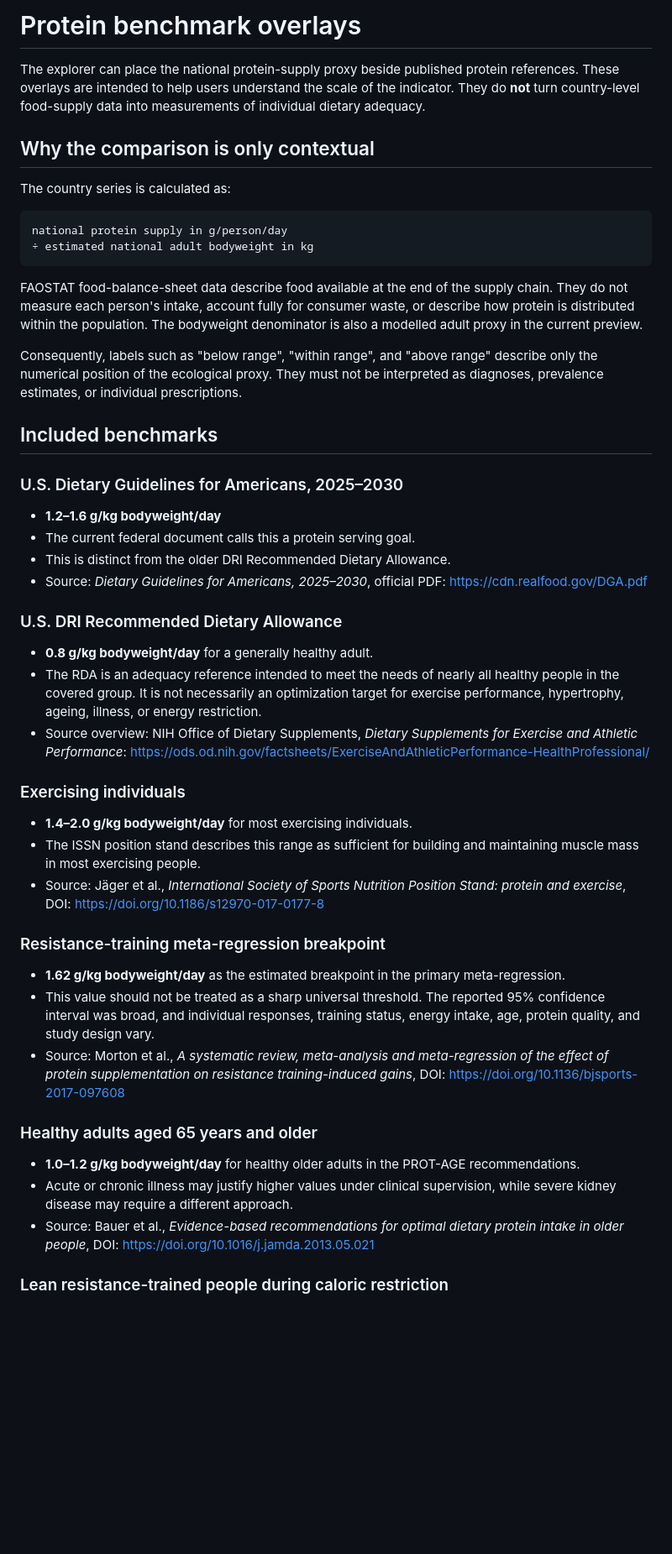
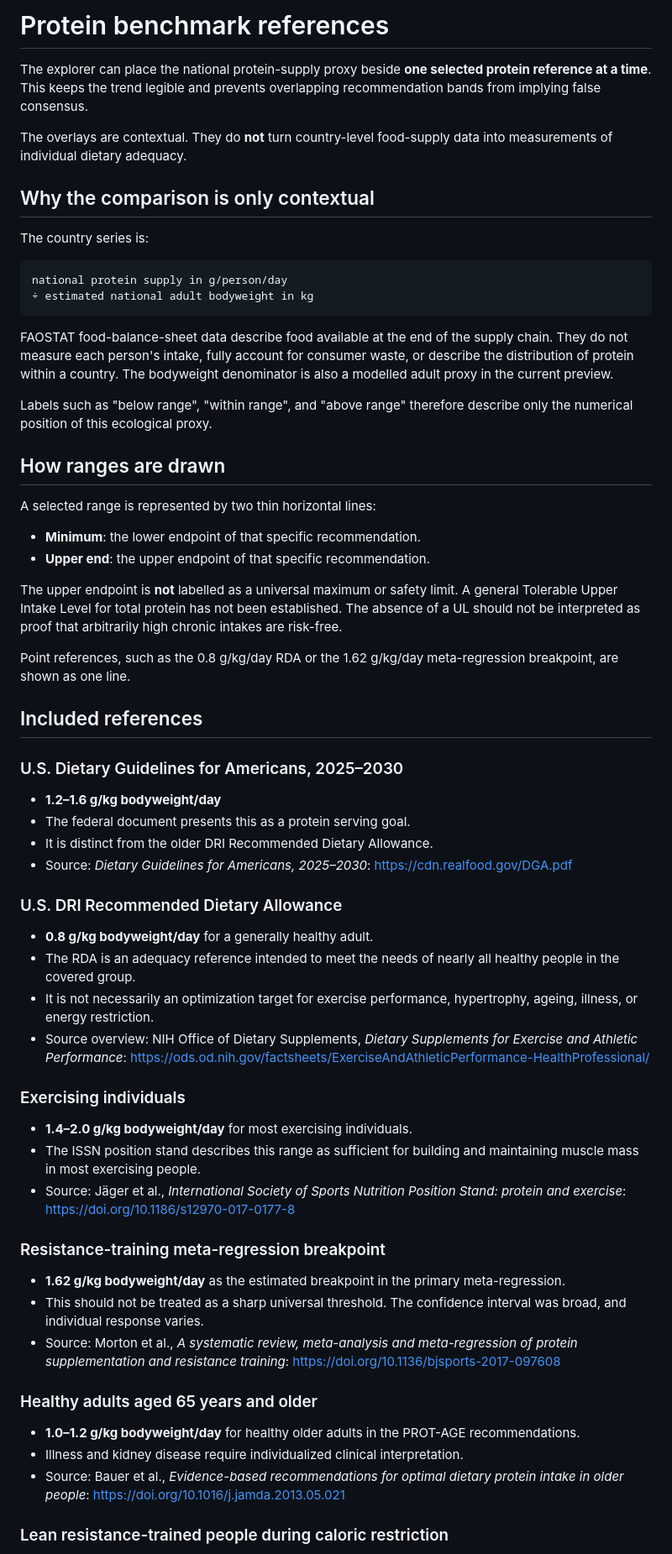
Before and after one commit to jnton/protein-by-bodyweight-country, a Markdown page: docs/BENCHMARKS.md, the part around one of its changes. Shown at 84% size. Rendered like a GitHub page; blank space fills up the shorter version.

Commit message:
Simplify benchmark interpretation and upper-end language

````diff
--- a/docs/BENCHMARKS.md
+++ b/docs/BENCHMARKS.md
@@ -1,52 +1,66 @@
-# Protein benchmark overlays
+# Protein benchmark references
 
-The explorer can place the national protein-supply proxy beside published protein references. These overlays are intended to help users understand the scale of the indicator. They do **not** turn country-level food-supply data into measurements of individual dietary adequacy.
+The explorer can place the national protein-supply proxy beside **one selected protein reference at a time**. This keeps the trend legible and prevents overlapping recommendation bands from implying false consensus.
+
+The overlays are contextual. They do **not** turn country-level food-supply data into measurements of individual dietary adequacy.
 
 ## Why the comparison is only contextual
 
-The country series is calculated as:
+The country series is:
 
 ```text
 national protein supply in g/person/day
 ÷ estimated national adult bodyweight in kg
 ```
 
-FAOSTAT food-balance-sheet data describe food available at the end of the supply chain. They do not measure each person's intake, account fully for consumer waste, or describe how protein is distributed within the population. The bodyweight denominator is also a modelled adult proxy in the current preview.
+FAOSTAT food-balance-sheet data describe food available at the end of the supply chain. They do not measure each person's intake, fully account for consumer waste, or describe the distribution of protein within a country. The bodyweight denominator is also a modelled adult proxy in the current preview.
 
-Consequently, labels such as "below range", "within range", and "above range" describe only the numerical position of the ecological proxy. They must not be interpreted as diagnoses, prevalence estimates, or individual prescriptions.
+Labels such as "below range", "within range", and "above range" therefore describe only the numerical position of this ecological proxy.
 
-## Included benchmarks
+## How ranges are drawn
+
+A selected range is represented by two thin horizontal lines:
+
+- **Minimum**: the lower endpoint of that specific recommendation.
+- **Upper end**: the upper endpoint of that specific recommendation.
+
+The upper endpoint is **not** labelled as a universal maximum or safety limit. A general Tolerable Upper Intake Level for total protein has not been established. The absence of a UL should not be interpreted as proof that arbitrarily high chronic intakes are risk-free.
+
+Point references, such as the 0.8 g/kg/day RDA or the 1.62 g/kg/day meta-regression breakpoint, are shown as one line.
+
+## Included references
 
 ### U.S. Dietary Guidelines for Americans, 2025–2030
 
 - **1.2–1.6 g/kg bodyweight/day**
-- The current federal document calls this a protein serving goal.
-- This is distinct from the older DRI Recommended Dietary Allowance.
-- Source: *Dietary Guidelines for Americans, 2025–2030*, official PDF: <https://cdn.realfood.gov/DGA.pdf>
+- The federal document presents this as a protein serving goal.
+- It is distinct from the older DRI Recommended Dietary Allowance.
+- Source: *Dietary Guidelines for Americans, 2025–2030*: <https://cdn.realfood.gov/DGA.pdf>
 
 ### U.S. DRI Recommended Dietary Allowance
 
 - **0.8 g/kg bodyweight/day** for a generally healthy adult.
-- The RDA is an adequacy reference intended to meet the needs of nearly all healthy people in the covered group. It is not necessarily an optimization target for exercise performance, hypertrophy, ageing, illness, or energy restriction.
+- The RDA is an adequacy reference intended to meet the needs of nearly all healthy people in the covered group.
+- It is not necessarily an optimization target for exercise performance, hypertrophy, ageing, illness, or energy restriction.
 - Source overview: NIH Office of Dietary Supplements, *Dietary Supplements for Exercise and Athletic Performance*: <https://ods.od.nih.gov/factsheets/ExerciseAndAthleticPerformance-HealthProfessional/>
 
 ### Exercising individuals
 
 - **1.4–2.0 g/kg bodyweight/day** for most exercising individuals.
 - The ISSN position stand describes this range as sufficient for building and maintaining muscle mass in most exercising people.
-- Source: Jäger et al., *International Society of Sports Nutrition Position Stand: protein and exercise*, DOI: <https://doi.org/10.1186/s12970-017-0177-8>
+- Source: Jäger et al., *International Society of Sports Nutrition Position Stand: protein and exercise*: <https://doi.org/10.1186/s12970-017-0177-8>
 
 ### Resistance-training meta-regression breakpoint
 
 - **1.62 g/kg bodyweight/day** as the estimated breakpoint in the primary meta-regression.
-- This value should not be treated as a sharp universal threshold. The reported 95% confidence interval was broad, and individual responses, training status, energy intake, age, protein quality, and study design vary.
-- Source: Morton et al., *A systematic review, meta-analysis and meta-regression of the effect of protein supplementation on resistance training-induced gains*, DOI: <https://doi.org/10.1136/bjsports-2017-097608>
+- This should not be treated as a sharp universal threshold. The confidence interval was broad, and individual response varies.
+- Source: Morton et al., *A systematic review, meta-analysis and meta-regression of protein supplementation and resistance training*: <https://doi.org/10.1136/bjsports-2017-097608>
 
 ### Healthy adults aged 65 years and older
 
 - **1.0–1.2 g/kg bodyweight/day** for healthy older adults in the PROT-AGE recommendations.
-- Acute or chronic illness may justify higher values under clinical supervision, while severe kidney disease may require a different approach.
-- Source: Bauer et al., *Evidence-based recommendations for optimal dietary protein intake in older people*, DOI: <https://doi.org/10.1016/j.jamda.2013.05.021>
+- Illness and kidney disease require individualized clinical interpretation.
+- Source: Bauer et al., *Evidence-based recommendations for optimal dietary protein intake in older people*: <https://doi.org/10.1016/j.jamda.2013.05.021>
 
 ### Lean resistance-trained people during caloric restriction
 
````
Also changed, not shown: other parts of docs/BENCHMARKS.md (+13 -12 lines).
